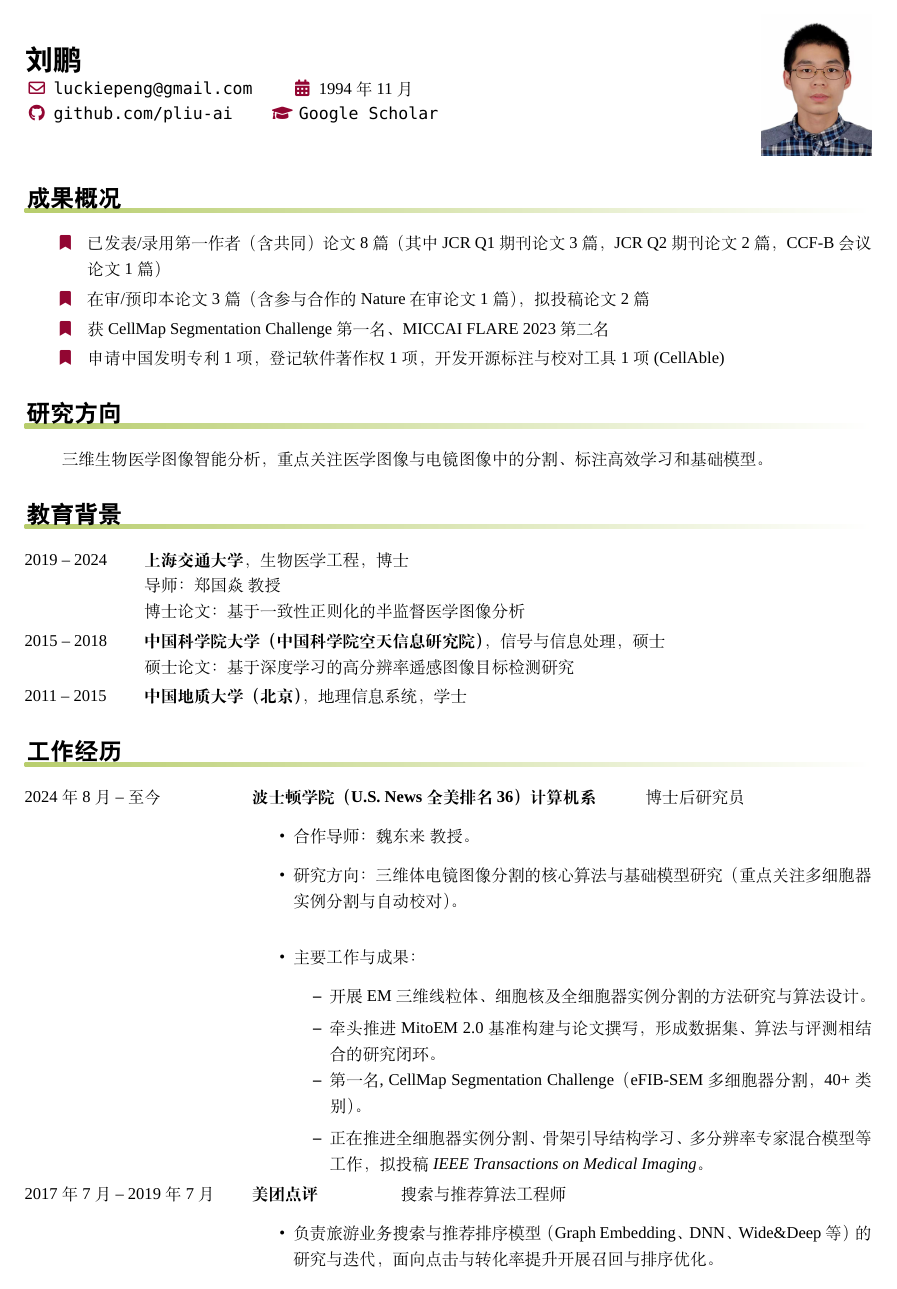
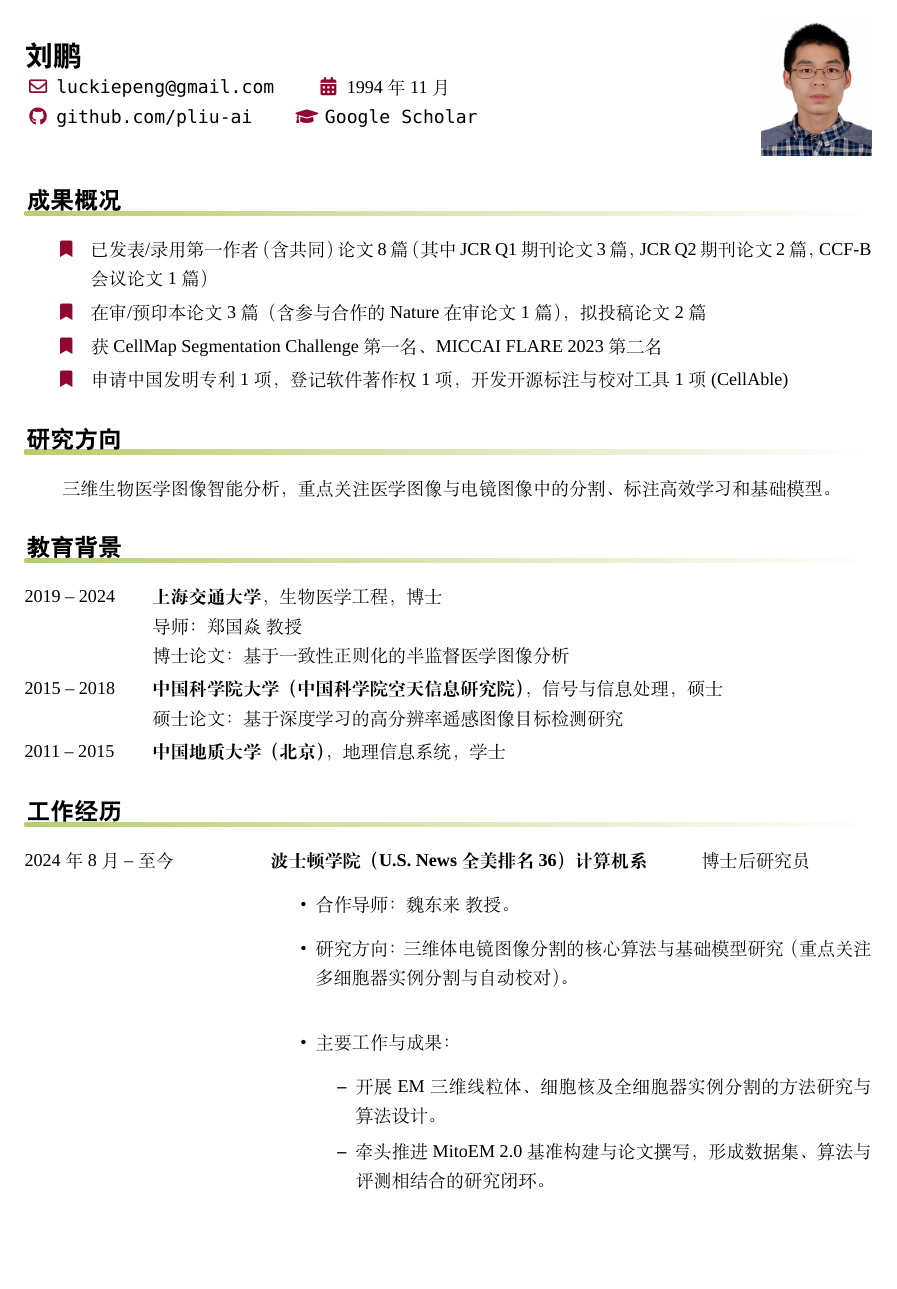
Before and after one commit to pliu-ai/pliu-ai.github.io, a LaTeX CV (cv-cn.tex): page 1 of 4. Compiled offline with XeLaTeX; a missing font is replaced by an installed copy or a similar font.

Commit message:
Revert font size to 11pt

```diff
--- a/cv-cn.tex
+++ b/cv-cn.tex
@@ -6,7 +6,7 @@
 % LianTze Lim (liantze@gmail.com)
 % 23 Oct, 2022
 %
-\documentclass[a4paper,skipsamekey,10pt,english]{curve}
+\documentclass[a4paper,skipsamekey,11pt,english]{curve}
 
 % Uncomment to enable Chinese; needs XeLaTeX
 \usepackage{ctex}
```
Also changed, not shown: cv-llt.tex (+1 -1 lines), PengLiu_cv.pdf, cv-cn.pdf, cv-llt.pdf, 刘鹏-简历-2026.pdf.
